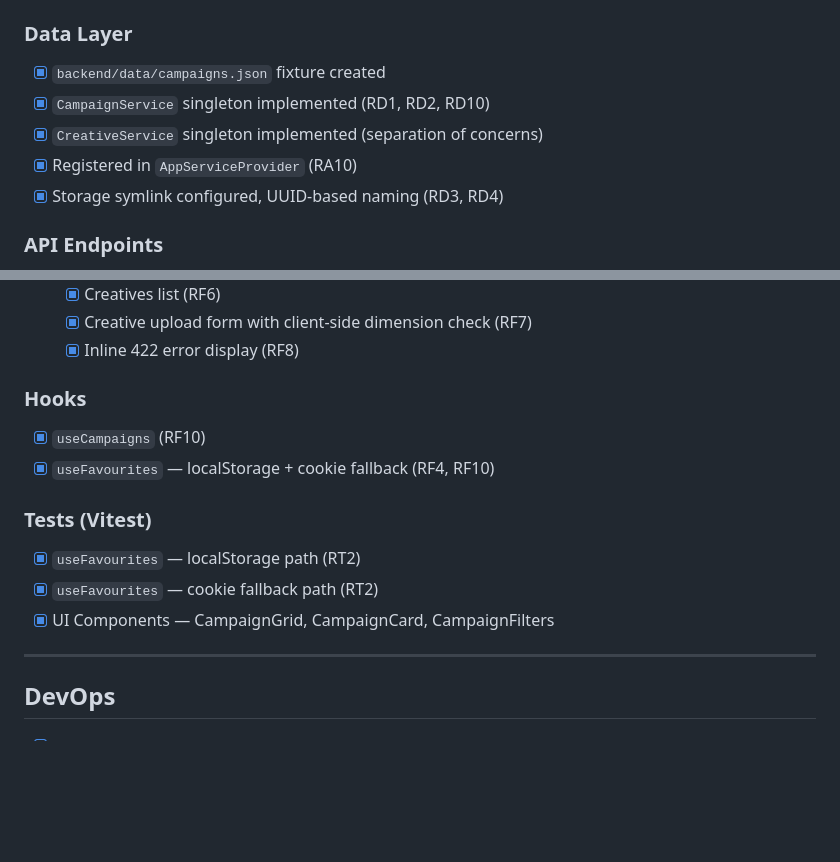
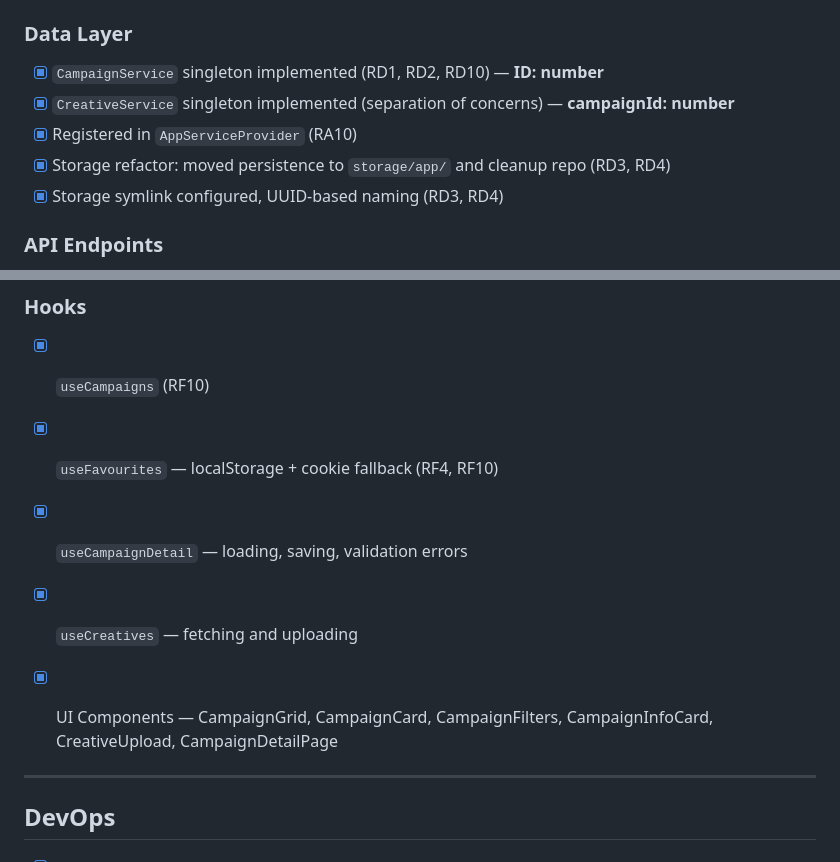
Before and after one commit to falconandrea/test-shopfully, a Markdown page: .ai/memory/progress.md, 2 parts joined by grey strips. Drawn GitHub-style; blank space fills up the shorter version.

Commit message:
doc: update progress.md

```diff
--- a/.ai/memory/progress.md
+++ b/.ai/memory/progress.md
@@ -14,10 +14,10 @@ Last updated: 2026-05-02
 - [x] CORS configured for `http://localhost:5173`
 
 ### Data Layer
-- [x] `backend/data/campaigns.json` fixture created
-- [x] `CampaignService` singleton implemented (RD1, RD2, RD10)
-- [x] `CreativeService` singleton implemented (separation of concerns)
+- [x] `CampaignService` singleton implemented (RD1, RD2, RD10) — **ID: number**
+- [x] `CreativeService` singleton implemented (separation of concerns) — **campaignId: number**
 - [x] Registered in `AppServiceProvider` (RA10)
+- [x] Storage refactor: moved persistence to `storage/app/` and cleanup repo (RD3, RD4)
 - [x] Storage symlink configured, UUID-based naming (RD3, RD4)
 
 ### API Endpoints
@@ -71,10 +71,9 @@ Last updated: 2026-05-02
 - [x] `useCampaigns` (RF10)
 - [x] `useFavourites` — localStorage + cookie fallback (RF4, RF10)
 
-### Tests (Vitest)
-- [x] `useFavourites` — localStorage path (RT2)
-- [x] `useFavourites` — cookie fallback path (RT2)
-- [x] UI Components — CampaignGrid, CampaignCard, CampaignFilters
+- [x] `useCampaignDetail` — loading, saving, validation errors
+- [x] `useCreatives` — fetching and uploading
+- [x] UI Components — CampaignGrid, CampaignCard, CampaignFilters, CampaignInfoCard, CreativeUpload, CampaignDetailPage
 
 ---
 
```
